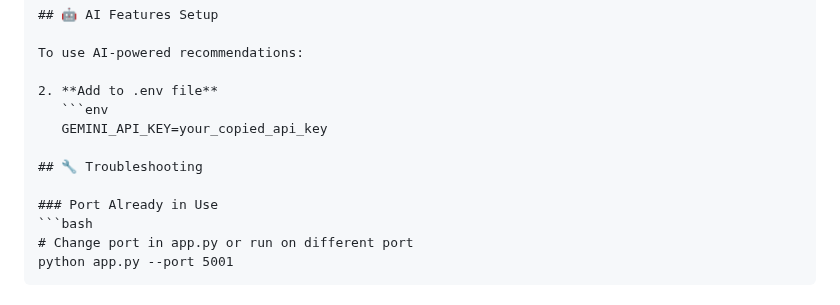
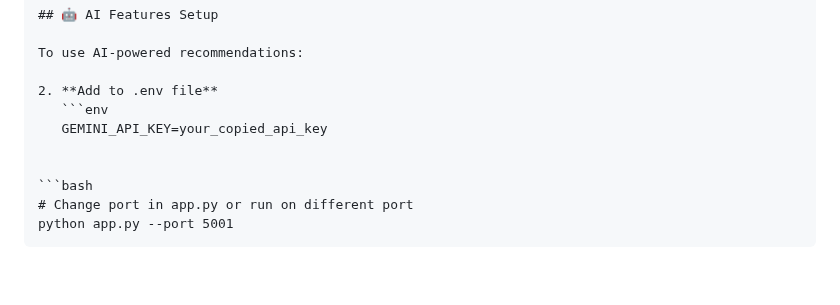
Before and after one commit to Ankit2006Raj/Home_Decorator, a Markdown page: README.md, the part around the change. Drawn GitHub-style; blank space fills up the shorter version.

````diff
--- a/README.md
+++ b/README.md
@@ -112,9 +112,7 @@ To use AI-powered recommendations:
    ```env
    GEMINI_API_KEY=your_copied_api_key
 
-## 🔧 Troubleshooting
 
-### Port Already in Use
 ```bash
 # Change port in app.py or run on different port
 python app.py --port 5001
````
